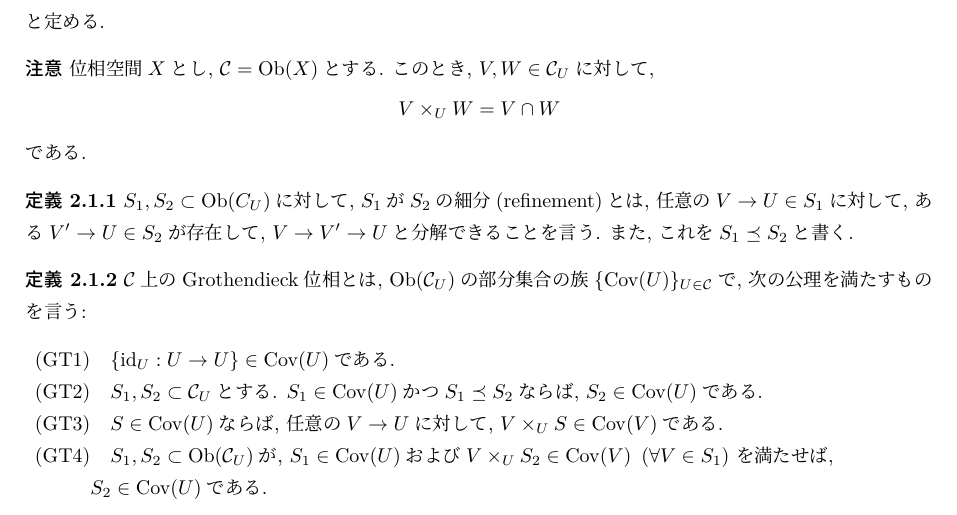
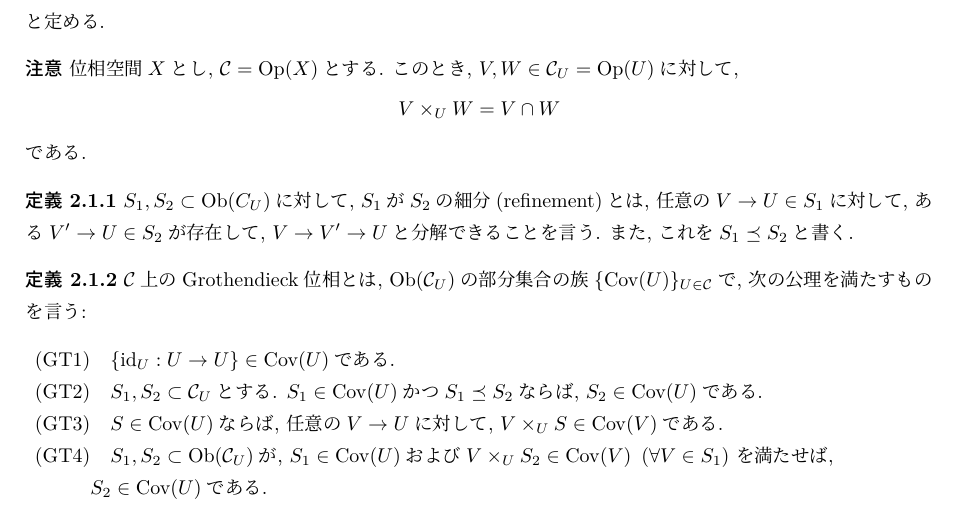
Before and after one commit to tnishida05/subanalytic_semi, a LaTeX document (main.tex, which reads contents/02-01.tex): part of page 2 of 4, cut so that both start at the same text. Compiled offline with pLaTeX and dvipdfmx.

Commit message:
Ob -> Op(typo)

```diff
--- a/contents/02-01.tex
+++ b/contents/02-01.tex
@@ -47,9 +47,9 @@ Kashiwara-Schapira, Ind-sheaves \cite{book:KS_ind}
 \end{sym*}
 
 \begin{rem*}
-  位相空間$X$とし, $\C = \Ob(X)$とする.
+  位相空間$X$とし, $\C = \Op(X)$とする.
   このとき,
-  $V,W\in\C_U$に対して,
+  $V,W\in\C_U = \Op(U)$に対して,
   \[
     V\times_U W = V\cap W
   \]
```
Also changed, not shown: out.pdf.
